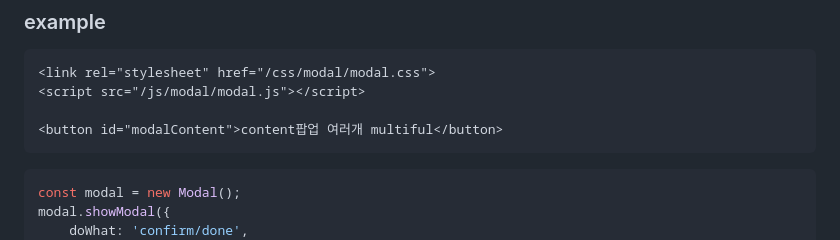
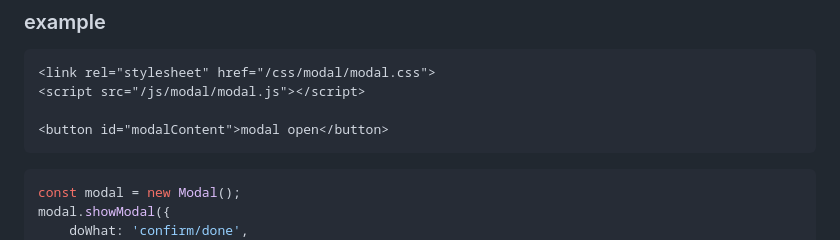
Before and after one commit to soonya27/modal.js, a Markdown page: README.md, the part around the change. Rendered like a GitHub page.

````diff
--- a/README.md
+++ b/README.md
@@ -8,7 +8,7 @@
 <link rel="stylesheet" href="/css/modal/modal.css">
 <script src="/js/modal/modal.js"></script>
 
-<button id="modalContent">content팝업 여러개 multiful</button>
+<button id="modalContent">modal open</button>
 ```
 
 ```javascript
````
